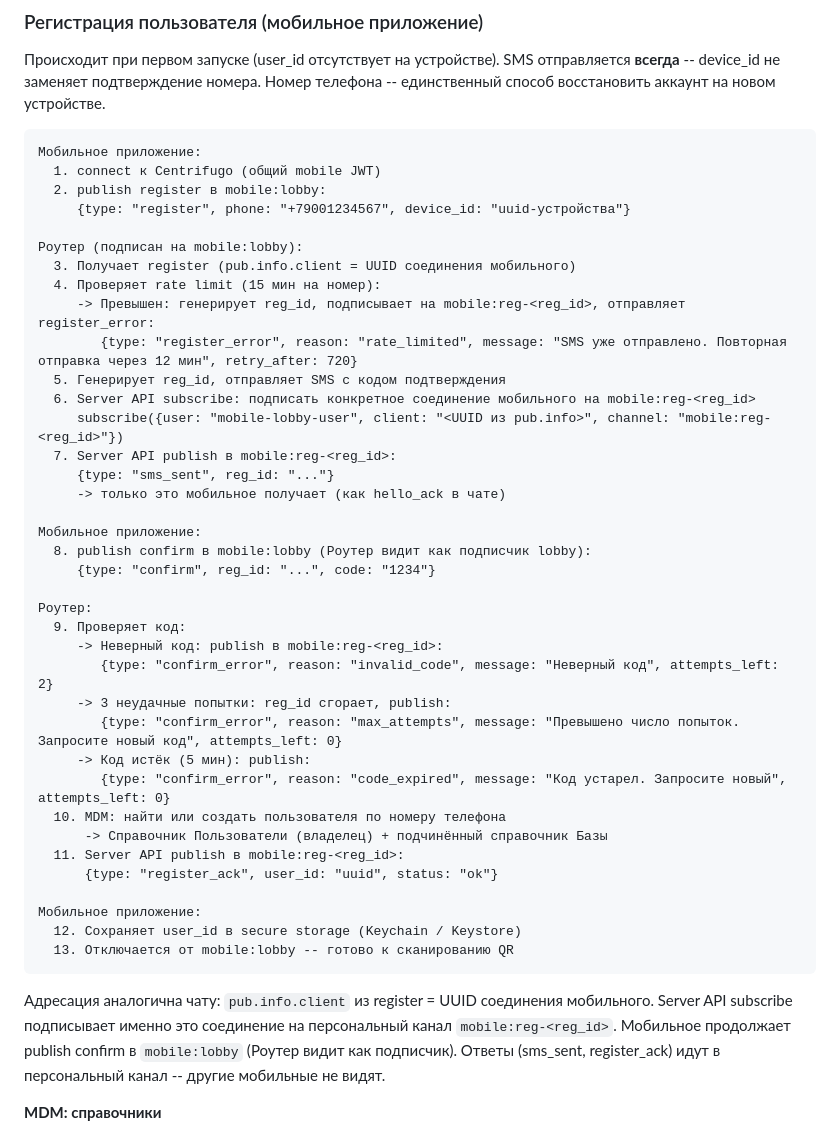
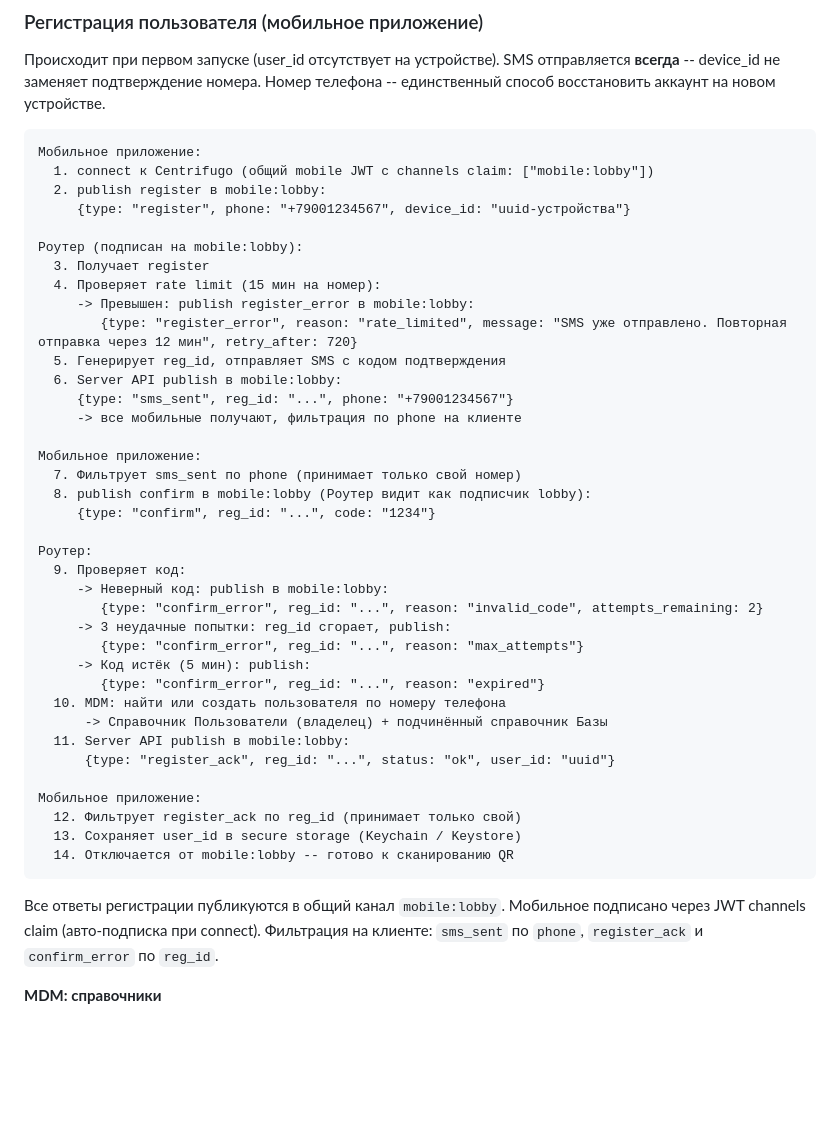
Before and after one commit to mszsuz/lyra, a Markdown page: docs/lyra-architecture.md, the part around one of its changes. Drawn GitHub-style; blank space fills up the shorter version.

````diff
--- a/docs/lyra-architecture.md
+++ b/docs/lyra-architecture.md
@@ -214,45 +214,45 @@ stdio-bridge
 
 ```
 Мобильное приложение:
-  1. connect к Centrifugo (общий mobile JWT)
+  1. connect к Centrifugo (общий mobile JWT с channels claim: ["mobile:lobby"])
   2. publish register в mobile:lobby:
      {type: "register", phone: "+79001234567", device_id: "uuid-устройства"}
 
 Роутер (подписан на mobile:lobby):
-  3. Получает register (pub.info.client = UUID соединения мобильного)
+  3. Получает register
   4. Проверяет rate limit (15 мин на номер):
-     -> Превышен: генерирует reg_id, подписывает на mobile:reg-<reg_id>, отправляет register_error:
+     -> Превышен: publish register_error в mobile:lobby:
         {type: "register_error", reason: "rate_limited", message: "SMS уже отправлено. Повторная отправка через 12 мин", retry_after: 720}
   5. Генерирует reg_id, отправляет SMS с кодом подтверждения
-  6. Server API subscribe: подписать конкретное соединение мобильного на mobile:reg-<reg_id>
-     subscribe({user: "mobile-lobby-user", client: "<UUID из pub.info>", channel: "mobile:reg-<reg_id>"})
-  7. Server API publish в mobile:reg-<reg_id>:
-     {type: "sms_sent", reg_id: "..."}
-     -> только это мобильное получает (как hello_ack в чате)
+  6. Server API publish в mobile:lobby:
+     {type: "sms_sent", reg_id: "...", phone: "+79001234567"}
+     -> все мобильные получают, фильтрация по phone на клиенте
 
 Мобильное приложение:
+  7. Фильтрует sms_sent по phone (принимает только свой номер)
   8. publish confirm в mobile:lobby (Роутер видит как подписчик lobby):
      {type: "confirm", reg_id: "...", code: "1234"}
 
 Роутер:
   9. Проверяет код:
-     -> Неверный код: publish в mobile:reg-<reg_id>:
-        {type: "confirm_error", reason: "invalid_code", message: "Неверный код", attempts_left: 2}
+     -> Неверный код: publish в mobile:lobby:
+        {type: "confirm_error", reg_id: "...", reason: "invalid_code", attempts_remaining: 2}
      -> 3 неудачные попытки: reg_id сгорает, publish:
-        {type: "confirm_error", reason: "max_attempts", message: "Превышено число попыток. Запросите новый код", attempts_left: 0}
+        {type: "confirm_error", reg_id: "...", reason: "max_attempts"}
      -> Код истёк (5 мин): publish:
-        {type: "confirm_error", reason: "code_expired", message: "Код устарел. Запросите новый", attempts_left: 0}
+        {type: "confirm_error", reg_id: "...", reason: "expired"}
   10. MDM: найти или создать пользователя по номеру телефона
       -> Справочник Пользователи (владелец) + подчинённый справочник Базы
-  11. Server API publish в mobile:reg-<reg_id>:
-      {type: "register_ack", user_id: "uuid", status: "ok"}
+  11. Server API publish в mobile:lobby:
+      {type: "register_ack", reg_id: "...", status: "ok", user_id: "uuid"}
 
 Мобильное приложение:
-  12. Сохраняет user_id в secure storage (Keychain / Keystore)
-  13. Отключается от mobile:lobby -- готово к сканированию QR
+  12. Фильтрует register_ack по reg_id (принимает только свой)
+  13. Сохраняет user_id в secure storage (Keychain / Keystore)
+  14. Отключается от mobile:lobby -- готово к сканированию QR
 ```
 
-Адресация аналогична чату: `pub.info.client` из register = UUID соединения мобильного. Server API subscribe подписывает именно это соединение на персональный канал `mobile:reg-<reg_id>`. Мобильное продолжает publish confirm в `mobile:lobby` (Роутер видит как подписчик). Ответы (sms_sent, register_ack) идут в персональный канал -- другие мобильные не видят.
+Все ответы регистрации публикуются в общий канал `mobile:lobby`. Мобильное подписано через JWT channels claim (авто-подписка при connect). Фильтрация на клиенте: `sms_sent` по `phone`, `register_ack` и `confirm_error` по `reg_id`.
 
 **MDM: справочники**
 - **Пользователи** -- владелец, привязан к номеру телефона
````
Also changed, not shown: other parts of docs/lyra-architecture.md (+14 -12 lines), Chat/CLAUDE.md (+4 -9 lines).
